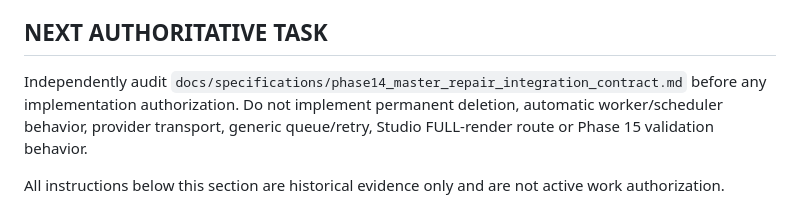
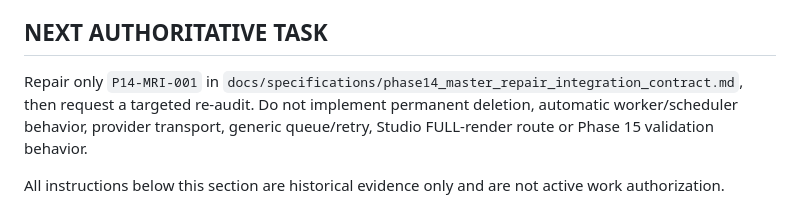
Before and after one commit to UgurcanGursen/narracut, a Markdown page: docs/NEXT_ACTIONS.md, the part around the change. GitHub-like rendering.

```diff
--- a/docs/NEXT_ACTIONS.md
+++ b/docs/NEXT_ACTIONS.md
@@ -11,9 +11,9 @@ are not the default workflow.
 
 ## NEXT AUTHORITATIVE TASK
 
-Independently audit
-`docs/specifications/phase14_master_repair_integration_contract.md` before any
-implementation authorization. Do not implement permanent deletion, automatic
+Repair only `P14-MRI-001` in
+`docs/specifications/phase14_master_repair_integration_contract.md`, then
+request a targeted re-audit. Do not implement permanent deletion, automatic
 worker/scheduler behavior, provider transport, generic queue/retry, Studio
 FULL-render route or Phase 15 validation behavior.
 
```
Also changed, not shown: docs/CHANGELOG.md (+5 -0 lines), 1 other file.
